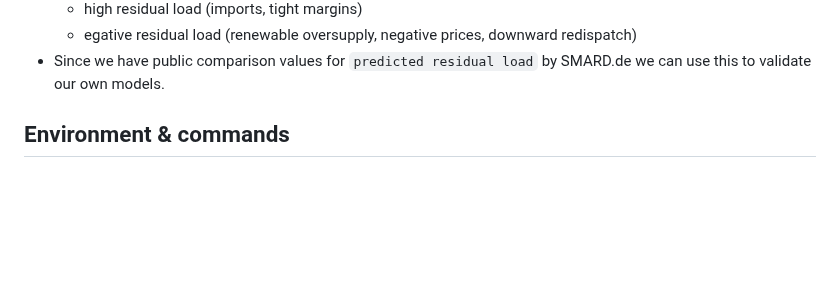
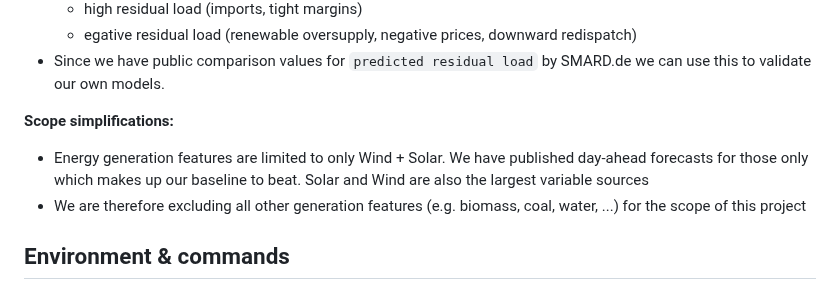
Before and after one commit to fruchtgummikauer/grid-stress, a Markdown page: CLAUDE.md, the part around the change. Drawn GitHub-style; blank space fills up the shorter version.

Commit message:
update claude.md with scope simplifacation settings

```diff
--- a/CLAUDE.md
+++ b/CLAUDE.md
@@ -16,6 +16,11 @@ off `main`.
   - high residual load (imports, tight margins)
   - egative residual load (renewable oversupply, negative prices, downward redispatch)
 - Since we have public comparison values for `predicted residual load` by SMARD.de we can use this to validate our own models.
+
+**Scope simplifications:**
+
+- Energy generation features are limited to only Wind + Solar. We have published day-ahead forecasts for those only which makes up our baseline to beat. Solar and Wind are also the largest variable sources
+- We are therefore excluding all other generation features (e.g. biomass, coal, water, ...) for the scope of this project
 
 ## Environment & commands
 
```
